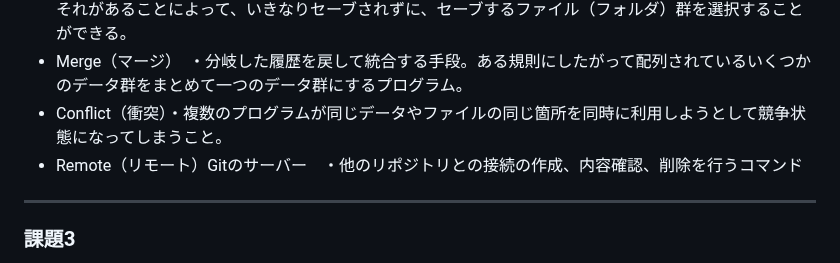
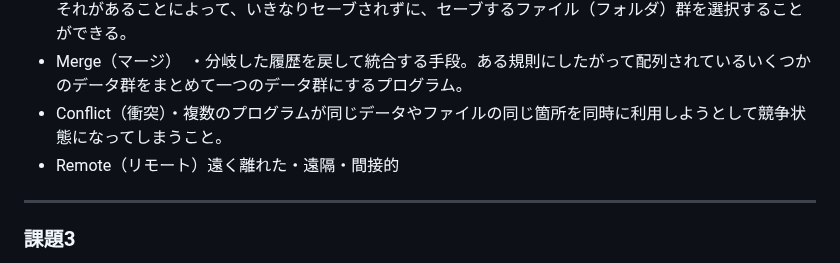
Before and after one commit to anthea-inc/miina-kai-training, a Markdown page: training-4/README.md, the part around the change. Drawn GitHub-style.

Commit message:
Update README.md
訂正途中

```diff
--- a/training-4/README.md
+++ b/training-4/README.md
@@ -15,7 +15,7 @@ ___
 - Staging Area（ステージングエリア）・Gitレポジトリにコミットするファイルを置いておくためのエリア。それがあることによって、いきなりセーブされずに、セーブするファイル（フォルダ）群を選択することができる。
 - Merge（マージ）　・分岐した履歴を戻して統合する手段。ある規則にしたがって配列されているいくつかのデータ群をまとめて一つのデータ群にするプログラム。
 - Conflict（衝突）・複数のプログラムが同じデータやファイルの同じ箇所を同時に利用しようとして競争状態になってしまうこと。
-- Remote（リモート）Gitのサーバー　・他のリポジトリとの接続の作成、内容確認、削除を行うコマンド
+- Remote（リモート）遠く離れた・遠隔・間接的
 
 ___
 ### 課題3
```
